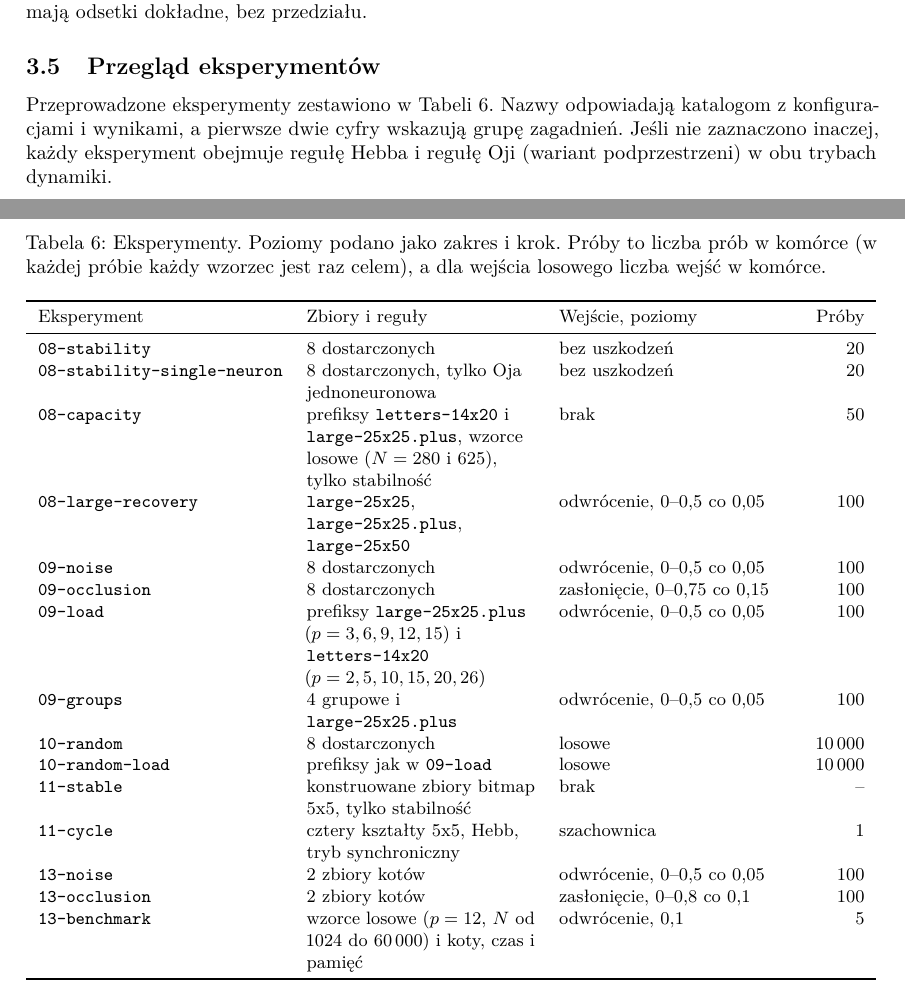
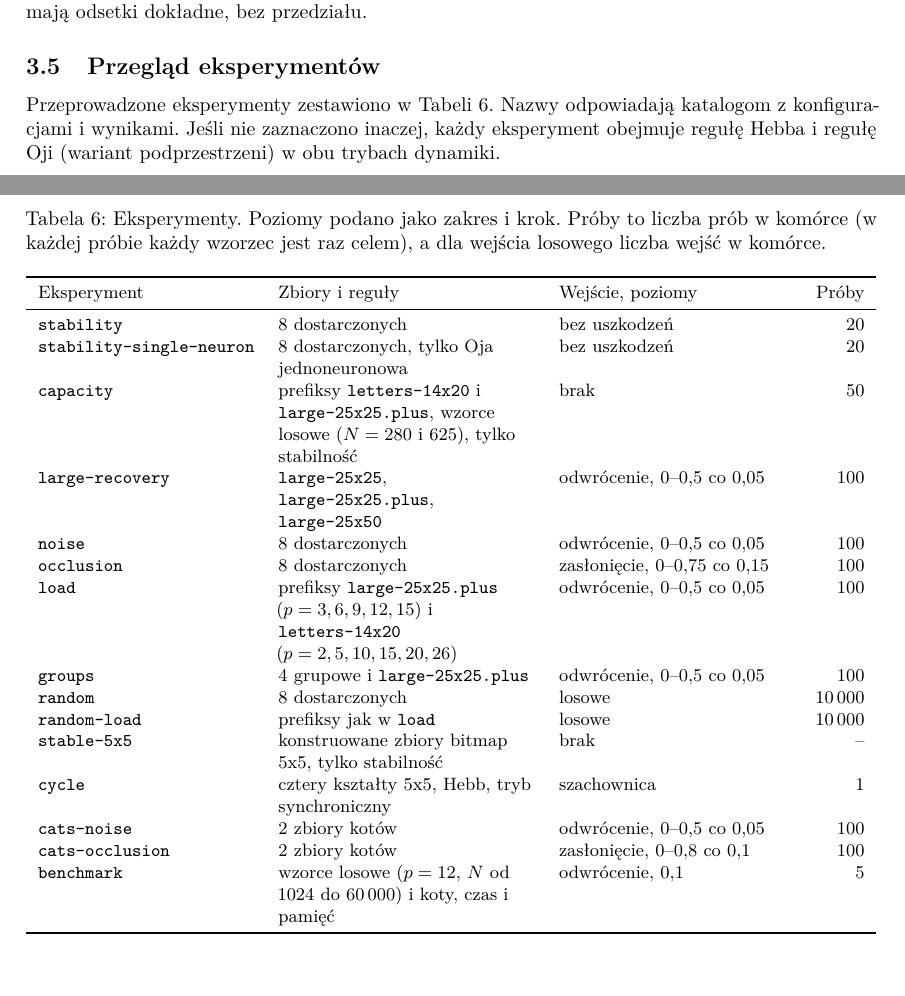
Before and after one commit to adamgracikowski/HopfieldAssociativeMemory, a LaTeX document (docs/report.tex, which reads docs/sections/04-methodology.tex): two parts of pages 12 and 13 of 14, joined at a grey line, cut so that both start at the same text. Compiled offline with pdfLaTeX.

Commit message:
drop step numbers from experiment names

```diff
--- a/docs/sections/04-methodology.tex
+++ b/docs/sections/04-methodology.tex
@@ -136,7 +136,7 @@ W odróżnieniu od przybliżenia normalnego przedział ten nie wychodzi poza $[0
 \subsection{Przegląd eksperymentów}
 \label{sec:eksperymenty}
 
-Przeprowadzone eksperymenty zestawiono w Tabeli~\ref{tab:eksperymenty}. Nazwy odpowiadają katalogom z konfiguracjami i wynikami, a pierwsze dwie cyfry wskazują grupę zagadnień. Jeśli nie zaznaczono inaczej, każdy eksperyment obejmuje regułę Hebba i regułę Oji (wariant podprzestrzeni) w obu trybach dynamiki.
+Przeprowadzone eksperymenty zestawiono w Tabeli~\ref{tab:eksperymenty}. Nazwy odpowiadają katalogom z konfiguracjami i wynikami. Jeśli nie zaznaczono inaczej, każdy eksperyment obejmuje regułę Hebba i regułę Oji (wariant podprzestrzeni) w obu trybach dynamiki.
 
 \begin{table}[H]
     \centering
@@ -147,21 +147,21 @@ Przeprowadzone eksperymenty zestawiono w Tabeli~\ref{tab:eksperymenty}. Nazwy od
         \toprule
         \normalfont Eksperyment & Zbiory i reguły & Wejście, poziomy & Próby \\
         \midrule
-        08-stability & 8 dostarczonych & bez uszkodzeń & 20 \\
-        08-stability-single-neuron & 8 dostarczonych, tylko Oja jednoneuronowa & bez uszkodzeń & 20 \\
-        08-capacity & prefiksy \texttt{letters-14x20} i \texttt{large-25x25.plus}, wzorce losowe ($N = 280$ i 625), tylko stabilność & brak & 50 \\
-        08-large-recovery & \texttt{large-25x25}, \texttt{large-25x25.plus}, \texttt{large-25x50} & odwrócenie, \numrange{0}{0.5} co \num{0.05} & 100 \\
-        09-noise & 8 dostarczonych & odwrócenie, \numrange{0}{0.5} co \num{0.05} & 100 \\
-        09-occlusion & 8 dostarczonych & zasłonięcie, \numrange{0}{0.75} co \num{0.15} & 100 \\
-        09-load & prefiksy \texttt{large-25x25.plus} ($p = 3, 6, 9, 12, 15$) i \texttt{letters-14x20} ($p = 2, 5, 10, 15, 20, 26$) & odwrócenie, \numrange{0}{0.5} co \num{0.05} & 100 \\
-        09-groups & 4 grupowe i \texttt{large-25x25.plus} & odwrócenie, \numrange{0}{0.5} co \num{0.05} & 100 \\
-        10-random & 8 dostarczonych & losowe & \num{10000} \\
-        10-random-load & prefiksy jak w \texttt{09-load} & losowe & \num{10000} \\
-        11-stable & konstruowane zbiory bitmap \mbox{5x5}, tylko stabilność & brak & -- \\
-        11-cycle & cztery kształty \mbox{5x5}, Hebb, tryb synchroniczny & szachownica & 1 \\
-        13-noise & 2 zbiory kotów & odwrócenie, \numrange{0}{0.5} co \num{0.05} & 100 \\
-        13-occlusion & 2 zbiory kotów & zasłonięcie, \numrange{0}{0.8} co \num{0.1} & 100 \\
-        13-benchmark & wzorce losowe ($p = 12$, $N$ od \num{1024} do \num{60000}) i koty, czas i pamięć & odwrócenie, \num{0.1} & 5 \\
+        stability & 8 dostarczonych & bez uszkodzeń & 20 \\
+        stability-single-neuron & 8 dostarczonych, tylko Oja jednoneuronowa & bez uszkodzeń & 20 \\
+        capacity & prefiksy \texttt{letters-14x20} i \texttt{large-25x25.plus}, wzorce losowe ($N = 280$ i 625), tylko stabilność & brak & 50 \\
+        large-recovery & \texttt{large-25x25}, \texttt{large-25x25.plus}, \texttt{large-25x50} & odwrócenie, \numrange{0}{0.5} co \num{0.05} & 100 \\
+        noise & 8 dostarczonych & odwrócenie, \numrange{0}{0.5} co \num{0.05} & 100 \\
+        occlusion & 8 dostarczonych & zasłonięcie, \numrange{0}{0.75} co \num{0.15} & 100 \\
+        load & prefiksy \texttt{large-25x25.plus} ($p = 3, 6, 9, 12, 15$) i \texttt{letters-14x20} ($p = 2, 5, 10, 15, 20, 26$) & odwrócenie, \numrange{0}{0.5} co \num{0.05} & 100 \\
+        groups & 4 grupowe i \texttt{large-25x25.plus} & odwrócenie, \numrange{0}{0.5} co \num{0.05} & 100 \\
+        random & 8 dostarczonych & losowe & \num{10000} \\
+        random-load & prefiksy jak w \texttt{load} & losowe & \num{10000} \\
+        stable-5x5 & konstruowane zbiory bitmap \mbox{5x5}, tylko stabilność & brak & -- \\
+        cycle & cztery kształty \mbox{5x5}, Hebb, tryb synchroniczny & szachownica & 1 \\
+        cats-noise & 2 zbiory kotów & odwrócenie, \numrange{0}{0.5} co \num{0.05} & 100 \\
+        cats-occlusion & 2 zbiory kotów & zasłonięcie, \numrange{0}{0.8} co \num{0.1} & 100 \\
+        benchmark & wzorce losowe ($p = 12$, $N$ od \num{1024} do \num{60000}) i koty, czas i pamięć & odwrócenie, \num{0.1} & 5 \\
         \bottomrule
     \end{tabularx}
 \end{table}
```
